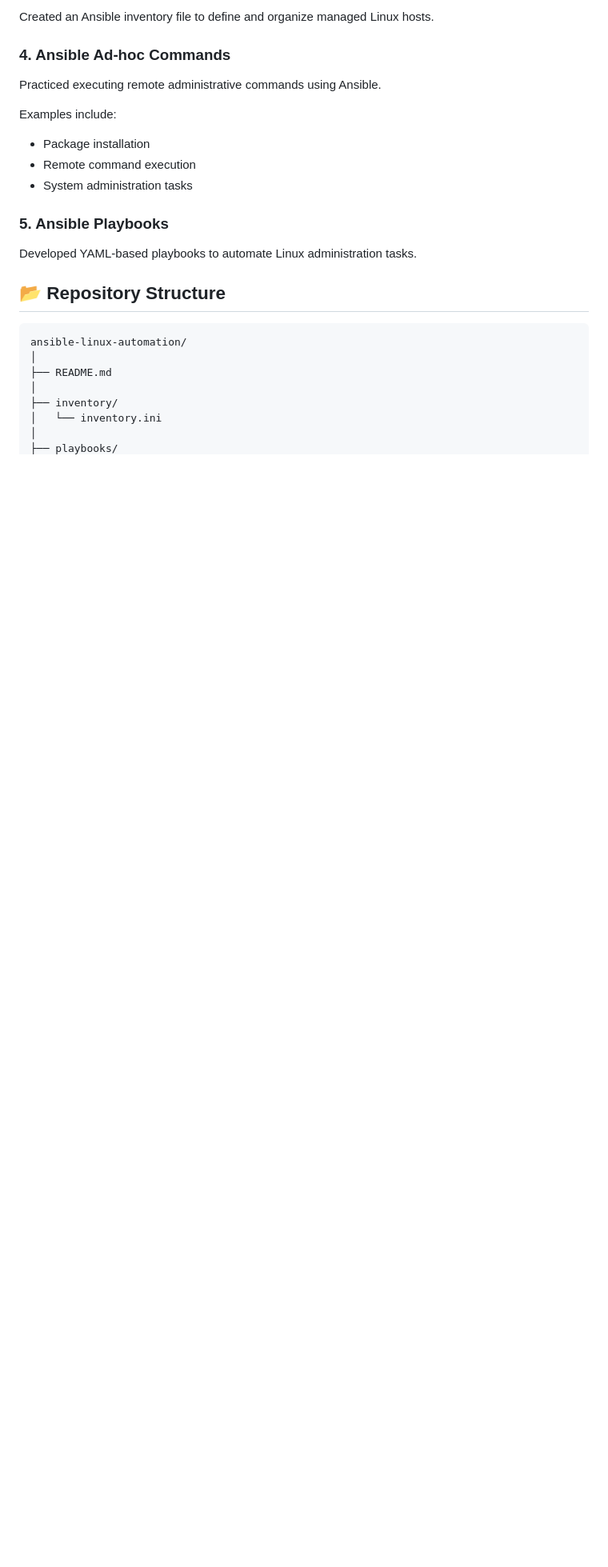
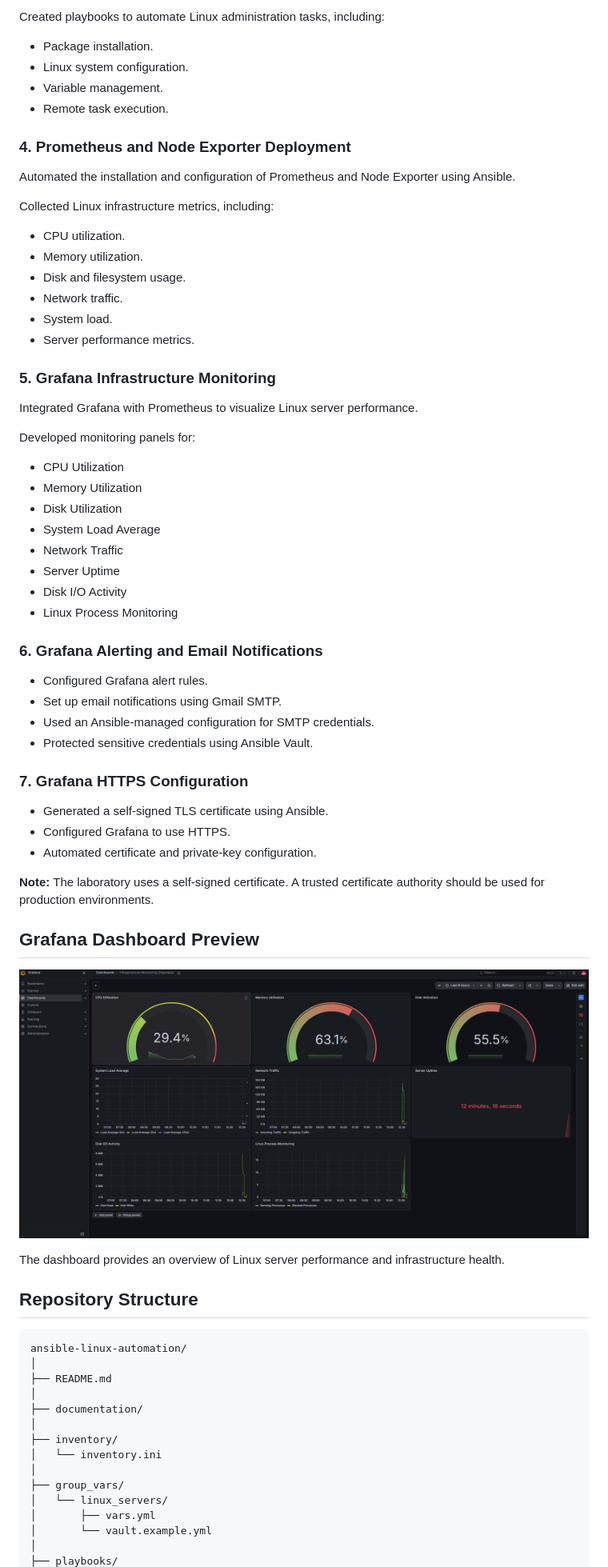
Before and after one commit to johnpauljavier/ansible-linux-automation, a Markdown page: README.md, the part around one of its changes. Shown at 80% size. Drawn GitHub-style; pictures changed too: grafana/screenshots/infrastructure-monitoring-dashboard.png (added); blank space fills up the shorter version.

Commit message:
Add Ansible automation and infrastructure monitoring

````diff
--- a/README.md
+++ b/README.md
@@ -72,28 +92,75 @@ Configured SSH communication between the Ubuntu control node and Debian managed
 
-Created an Ansible inventory file to define and organize managed Linux hosts.
+Created playbooks to automate Linux administration tasks, including:
 
-### 4. Ansible Ad-hoc Commands
+- Package installation.
+- Linux system configuration.
+- Variable management.
+- Remote task execution.
 
-Practiced executing remote administrative commands using Ansible.
+### 4. Prometheus and Node Exporter Deployment
 
-Examples include:
+Automated the installation and configuration of Prometheus and Node Exporter using Ansible.
 
-- Package installation
-- Remote command execution
-- System administration tasks
+Collected Linux infrastructure metrics, including:
 
-### 5. Ansible Playbooks
+- CPU utilization.
+- Memory utilization.
+- Disk and filesystem usage.
+- Network traffic.
+- System load.
+- Server performance metrics.
 
-Developed YAML-based playbooks to automate Linux administration tasks.
+### 5. Grafana Infrastructure Monitoring
 
-## 📂 Repository Structure
+Integrated Grafana with Prometheus to visualize Linux server performance.
+
+Developed monitoring panels for:
+
+- CPU Utilization
+- Memory Utilization
+- Disk Utilization
+- System Load Average
+- Network Traffic
+- Server Uptime
+- Disk I/O Activity
+- Linux Process Monitoring
+
+### 6. Grafana Alerting and Email Notifications
+
+- Configured Grafana alert rules.
+- Set up email notifications using Gmail SMTP.
+- Used an Ansible-managed configuration for SMTP credentials.
+- Protected sensitive credentials using Ansible Vault.
+
+### 7. Grafana HTTPS Configuration
+
+- Generated a self-signed TLS certificate using Ansible.
+- Configured Grafana to use HTTPS.
+- Automated certificate and private-key configuration.
+
+**Note:** The laboratory uses a self-signed certificate. A trusted certificate authority should be used for production environments.
+
+## Grafana Dashboard Preview
+
+![Infrastructure Monitoring Dashboard](grafana/screenshots/infrastructure-monitoring-dashboard.png)
+
+The dashboard provides an overview of Linux server performance and infrastructure health.
+
+## Repository Structure
 
 ```text
 ansible-linux-automation/
 │
 ├── README.md
 │
+├── documentation/
+│
 ├── inventory/
 │   └── inventory.ini
 │
+├── group_vars/
+│   └── linux_servers/
+│       ├── vars.yml
+│       └── vault.example.yml
+│
 ├── playbooks/
````
Also changed, not shown: other parts of README.md (+109 -65 lines), grafana/README.md (added, +64 -0 lines), prometheus/README.md (added, +59 -0 lines), 13 other files.
